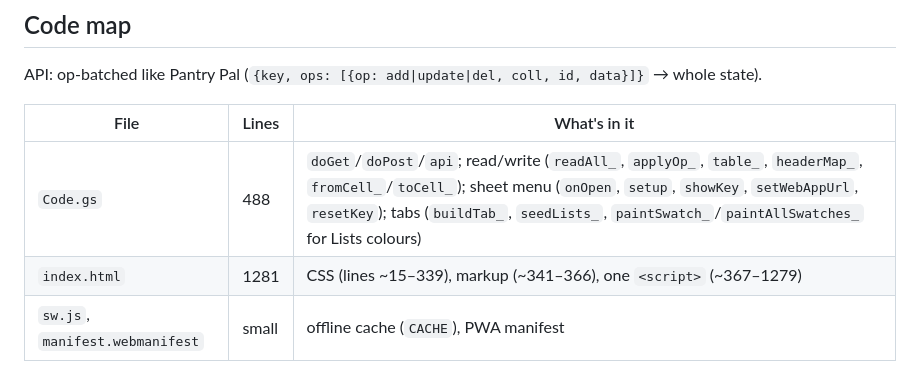
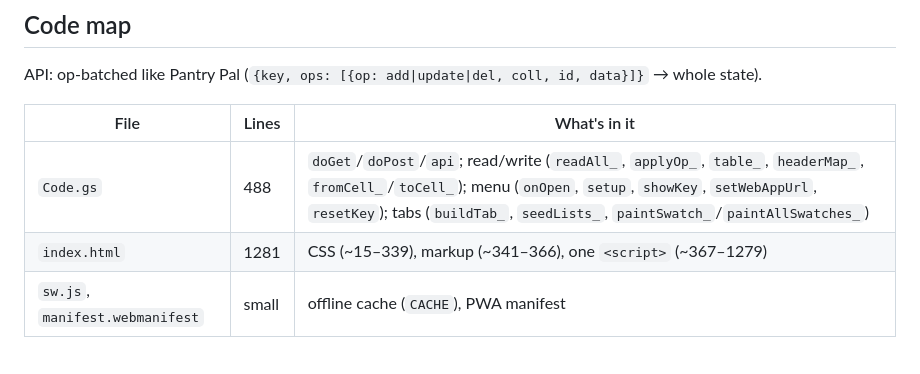
Before and after one commit to Dailuo-source/Climb-Buddy, a Markdown page: CLAUDE.md, the part around one of its changes. Rendered like a GitHub page.

```diff
--- a/CLAUDE.md
+++ b/CLAUDE.md
@@ -56,8 +49,8 @@ API: op-batched like Pantry Pal (`{key, ops: [{op: add|update|del, coll, id, dat
 
 | File | Lines | What's in it |
 |---|---|---|
-| `Code.gs` | 488 | `doGet`/`doPost`/`api`; read/write (`readAll_`, `applyOp_`, `table_`, `headerMap_`, `fromCell_`/`toCell_`); sheet menu (`onOpen`, `setup`, `showKey`, `setWebAppUrl`, `resetKey`); tabs (`buildTab_`, `seedLists_`, `paintSwatch_`/`paintAllSwatches_` for Lists colours) |
-| `index.html` | 1281 | CSS (lines ~15–339), markup (~341–366), one `<script>` (~367–1279) |
+| `Code.gs` | 488 | `doGet`/`doPost`/`api`; read/write (`readAll_`, `applyOp_`, `table_`, `headerMap_`, `fromCell_`/`toCell_`); menu (`onOpen`, `setup`, `showKey`, `setWebAppUrl`, `resetKey`); tabs (`buildTab_`, `seedLists_`, `paintSwatch_`/`paintAllSwatches_`) |
+| `index.html` | 1281 | CSS (~15–339), markup (~341–366), one `<script>` (~367–1279) |
 | `sw.js`, `manifest.webmanifest` | small | offline cache (`CACHE`), PWA manifest |
 
 Inside the `index.html` script, search for:
```
Also changed, not shown: other parts of CLAUDE.md (+41 -46 lines).
